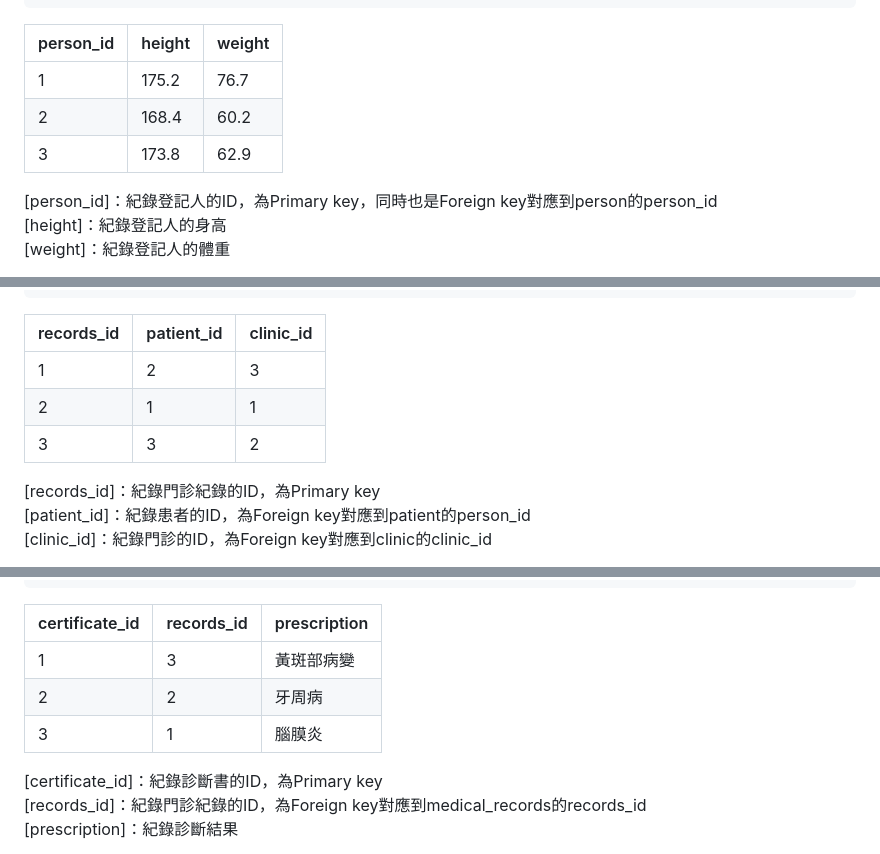
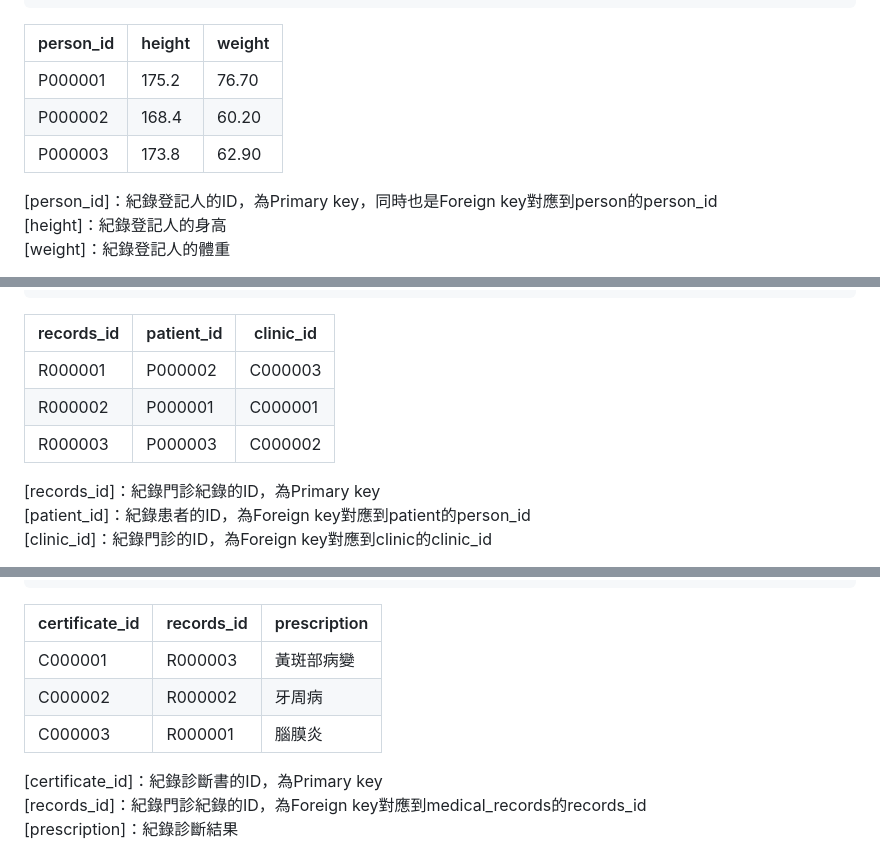
Before and after one commit to FSZ560/2024_DB_TermProject_Hospital, a Markdown page: 1103HW.md, 3 parts joined by grey strips. GitHub-like rendering.

```diff
--- a/1103HW.md
+++ b/1103HW.md
@@ -69,9 +69,9 @@ CREATE TABLE patient (
 
 | person_id | height | weight |
 |-----------|--------|--------|
-| 1 | 175.2 | 76.7 |
-| 2 | 168.4 | 60.2 |
-| 3 | 173.8 | 62.9 |
+| P000001 | 175.2 | 76.70 |
+| P000002 | 168.4 | 60.20 |
+| P000003 | 173.8 | 62.90 |
 
 [person_id]：紀錄登記人的ID，為Primary key，同時也是Foreign key對應到person的person_id
 [height]：紀錄登記人的身高
@@ -146,9 +146,9 @@ CREATE TABLE medical_records (
 
 | records_id | patient_id | clinic_id |
 |------------|------------|-----------|
-| 1 | 2 | 3 |
-| 2 | 1 | 1 |
-| 3 | 3 | 2 |
+| R000001 | P000002 | C000003 |
+| R000002 | P000001 | C000001 |
+| R000003 | P000003 | C000002 |
 
 [records_id]：紀錄門診紀錄的ID，為Primary key
 [patient_id]：紀錄患者的ID，為Foreign key對應到patient的person_id
@@ -168,9 +168,9 @@ CREATE TABLE medical_certificate (
 
 | certificate_id | records_id | prescription |
 |----------------|------------|--------------|
-| 1 | 3 | 黃斑部病變 |
-| 2 | 2 | 牙周病 |
-| 3 | 1 | 腦膜炎 |
+| C000001 | R000003 | 黃斑部病變 |
+| C000002 | R000002 | 牙周病 |
+| C000003 | R000001 | 腦膜炎 |
 
 [certificate_id]：紀錄診斷書的ID，為Primary key
 [records_id]：紀錄門診紀錄的ID，為Foreign key對應到medical_records的records_id
```
Also changed, not shown: other parts of 1103HW.md (+16 -16 lines).
